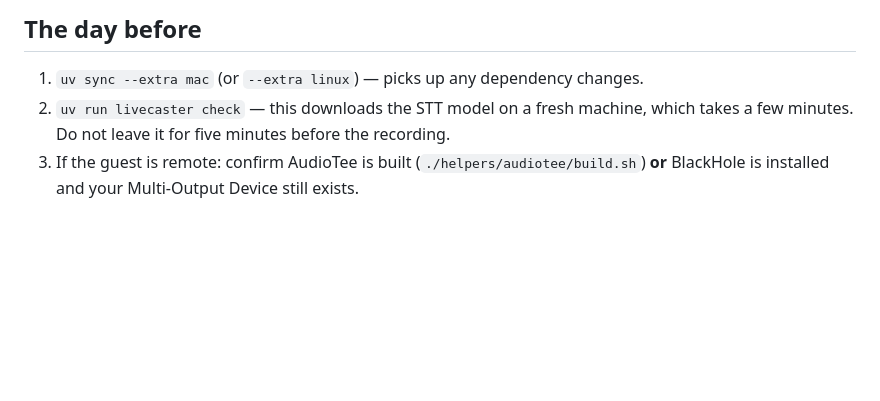
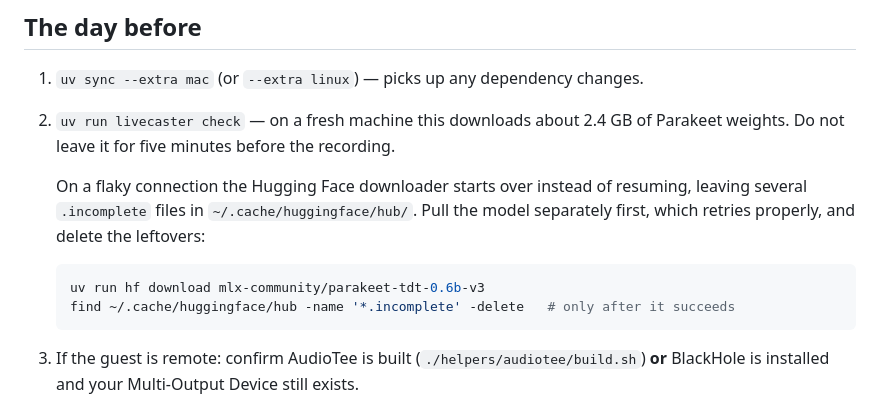
Before and after one commit to jooray/livecaster-llm, a Markdown page: docs/RUNBOOK.md, the part around the change. Rendered like a GitHub page; blank space fills up the shorter version.

````diff
--- a/docs/RUNBOOK.md
+++ b/docs/RUNBOOK.md
@@ -5,8 +5,17 @@ Everything you need on show day, in the order you need it. Nothing here requires
 ## The day before
 
 1. `uv sync --extra mac` (or `--extra linux`) — picks up any dependency changes.
-2. `uv run livecaster check` — this downloads the STT model on a fresh machine, which takes a
-   few minutes. Do not leave it for five minutes before the recording.
+2. `uv run livecaster check` — on a fresh machine this downloads about 2.4 GB of Parakeet
+   weights. Do not leave it for five minutes before the recording.
+
+   On a flaky connection the Hugging Face downloader starts over instead of resuming, leaving
+   several `.incomplete` files in `~/.cache/huggingface/hub/`. Pull the model separately first,
+   which retries properly, and delete the leftovers:
+
+   ```bash
+   uv run hf download mlx-community/parakeet-tdt-0.6b-v3
+   find ~/.cache/huggingface/hub -name '*.incomplete' -delete   # only after it succeeds
+   ```
 3. If the guest is remote: confirm AudioTee is built (`./helpers/audiotee/build.sh`) **or**
    BlackHole is installed and your Multi-Output Device still exists.
 4. Write the outline. Any Markdown works: headings, bullets, nested bullets, `Otázka:` lines,
````
Also changed, not shown: README.md (+10 -0 lines).
